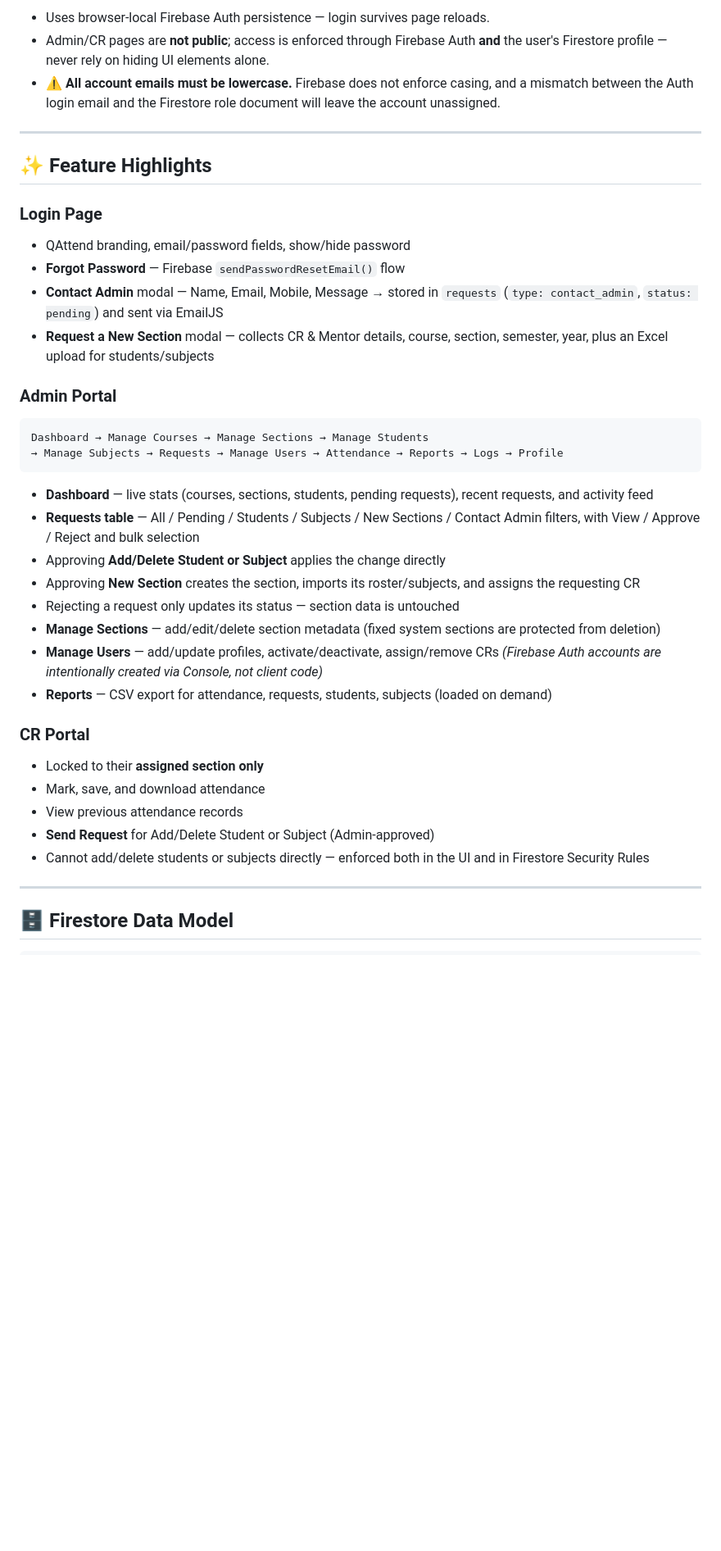
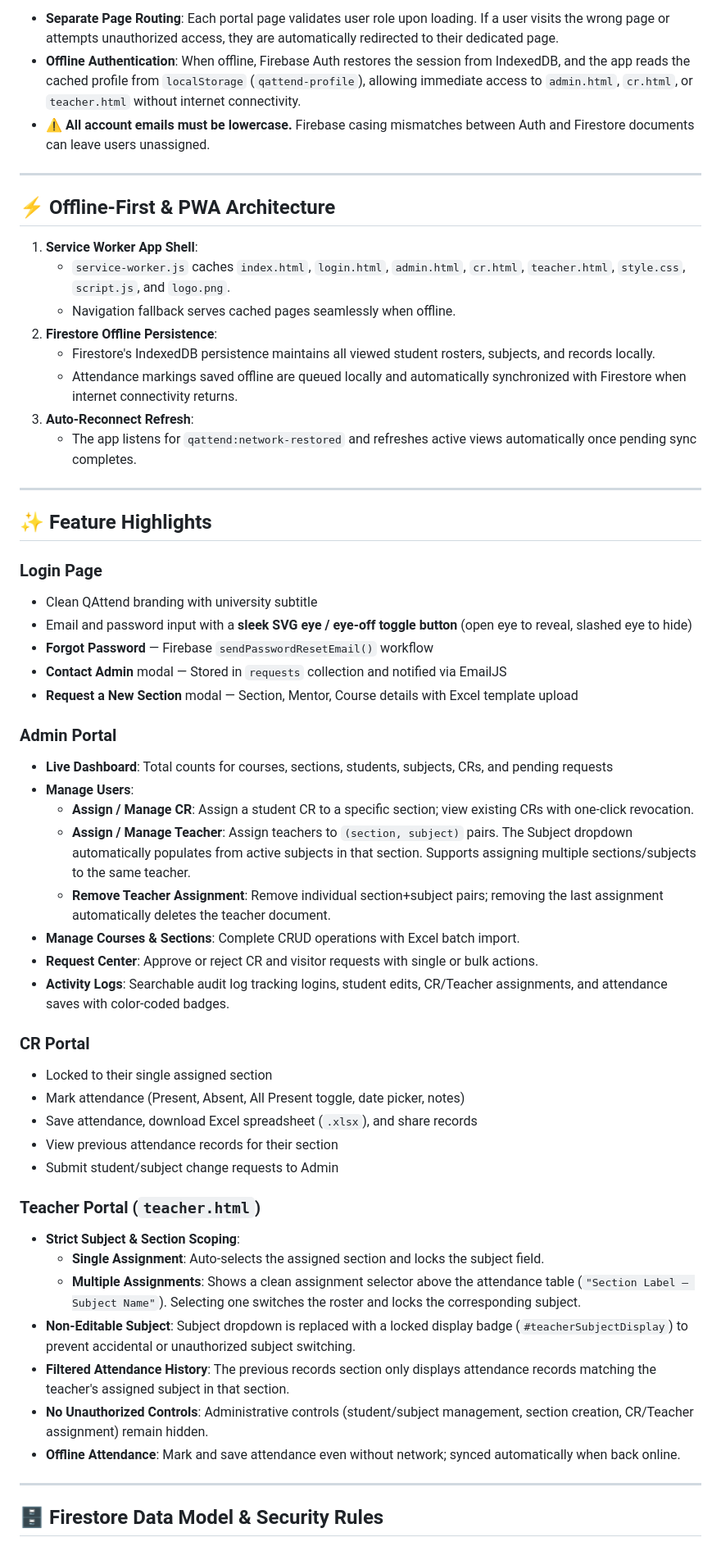
Before and after one commit to karansin003/QAttend-Portal, a Markdown page: README.md, the part around one of its changes. Shown at 82% size. GitHub-like rendering; blank space fills up the shorter version.

````diff
--- a/README.md
+++ b/README.md
@@ -162,11 +188,21 @@ Read users/{email}
 ```
 
-- Uses browser-local Firebase Auth persistence — login survives page reloads.
-- Admin/CR pages are **not public**; access is enforced through Firebase Auth
-  **and** the user's Firestore profile — never rely on hiding UI elements alone.
-- ⚠️ **All account emails must be lowercase.** Firebase does not enforce
-  casing, and a mismatch between the Auth login email and the Firestore role
-  document will leave the account unassigned.
+- **Separate Page Routing**: Each portal page validates user role upon loading. If a user visits the wrong page or attempts unauthorized access, they are automatically redirected to their dedicated page.
+- **Offline Authentication**: When offline, Firebase Auth restores the session from IndexedDB, and the app reads the cached profile from `localStorage` (`qattend-profile`), allowing immediate access to `admin.html`, `cr.html`, or `teacher.html` without internet connectivity.
+- ⚠️ **All account emails must be lowercase.** Firebase casing mismatches between Auth and Firestore documents can leave users unassigned.
+
+---
+
+## ⚡ Offline-First & PWA Architecture
+
+1. **Service Worker App Shell**:
+   - `service-worker.js` caches `index.html`, `login.html`, `admin.html`, `cr.html`, `teacher.html`, `style.css`, `script.js`, and `logo.png`.
+   - Navigation fallback serves cached pages seamlessly when offline.
+2. **Firestore Offline Persistence**:
+   - Firestore's IndexedDB persistence maintains all viewed student rosters, subjects, and records locally.
+   - Attendance markings saved offline are queued locally and automatically synchronized with Firestore when internet connectivity returns.
+3. **Auto-Reconnect Refresh**:
+   - The app listens for `qattend:network-restored` and refreshes active views automatically once pending sync completes.
 
 ---
 
@@ -174,45 +210,42 @@ Read users/{email}
 
 ### Login Page
 
-- QAttend branding, email/password fields, show/hide password
-- **Forgot Password** — Firebase `sendPasswordResetEmail()` flow
-- **Contact Admin** modal — Name, Email, Mobile, Message → stored in
-  `requests` (`type: contact_admin`, `status: pending`) and sent via EmailJS
-- **Request a New Section** modal — collects CR & Mentor details, course,
-  section, semester, year, plus an Excel upload for students/subjects
+- Clean QAttend branding with university subtitle
+- Email and password input with a **sleek SVG eye / eye-off toggle button** (open eye to reveal, slashed eye to hide)
+- **Forgot Password** — Firebase `sendPasswordResetEmail()` workflow
+- **Contact Admin** modal — Stored in `requests` collection and notified via EmailJS
+- **Request a New Section** modal — Section, Mentor, Course details with Excel template upload
 
 ### Admin Portal
 
-```text
-Dashboard → Manage Courses → Manage Sections → Manage Students
-→ Manage Subjects → Requests → Manage Users → Attendance → Reports → Logs → Profile
-```
-
-- **Dashboard** — live stats (courses, sections, students, pending requests),
-  recent requests, and activity feed
-- **Requests table** — All / Pending / Students / Subjects / New Sections /
-  Contact Admin filters, with View / Approve / Reject and bulk selection
-- Approving **Add/Delete Student or Subject** applies the change directly
-- Approving **New Section** creates the section, imports its roster/subjects,
-  and assigns the requesting CR
-- Rejecting a request only updates its status — section data is untouched
-- **Manage Sections** — add/edit/delete section metadata (fixed system
-  sections are protected from deletion)
-- **Manage Users** — add/update profiles, activate/deactivate, assign/remove CRs
-  *(Firebase Auth accounts are intentionally created via Console, not client code)*
-- **Reports** — CSV export for attendance, requests, students, subjects
-  (loaded on demand)
+- **Live Dashboard**: Total counts for courses, sections, students, subjects, CRs, and pending requests
+- **Manage Users**:
+  - **Assign / Manage CR**: Assign a student CR to a specific section; view existing CRs with one-click revocation.
+  - **Assign / Manage Teacher**: Assign teachers to `(section, subject)` pairs. The Subject dropdown automatically populates from active subjects in that section. Supports assigning multiple sections/subjects to the same teacher.
+  - **Remove Teacher Assignment**: Remove individual section+subject pairs; removing the last assignment automatically deletes the teacher document.
+- **Manage Courses & Sections**: Complete CRUD operations with Excel batch import.
+- **Request Center**: Approve or reject CR and visitor requests with single or bulk actions.
+- **Activity Logs**: Searchable audit log tracking logins, student edits, CR/Teacher assignments, and attendance saves with color-coded badges.
 
 ### CR Portal
 
-- Locked to their **assigned section only**
-- Mark, save, and download attendance
-- View previous attendance records
-- **Send Request** for Add/Delete Student or Subject (Admin-approved)
-- Cannot add/delete students or subjects directly — enforced both in the UI
-  and in Firestore Security Rules
+- Locked to their single assigned section
+- Mark attendance (Present, Absent, All Present toggle, date picker, notes)
+- Save attendance, download Excel spreadsheet (`.xlsx`), and share records
+- View previous attendance records for their section
+- Submit student/subject change requests to Admin
+
+### Teacher Portal (`teacher.html`)
+
+- **Strict Subject & Section Scoping**:
+  - **Single Assignment**: Auto-selects the assigned section and locks the subject field.
+  - **Multiple Assignments**: Shows a clean assignment selector above the attendance table (`"Section Label — Subject Name"`). Selecting one switches the roster and locks the corresponding subject.
+- **Non-Editable Subject**: Subject dropdown is replaced with a locked display badge (`#teacherSubjectDisplay`) to prevent accidental or unauthorized subject switching.
+- **Filtered Attendance History**: The previous records section only displays attendance records matching the teacher's assigned subject in that section.
+- **No Unauthorized Controls**: Administrative controls (student/subject management, section creation, CR/Teacher assignment) remain hidden.
+- **Offline Attendance**: Mark and save attendance even without network; synced automatically when back online.
 
 ---
 
-## 🗄 Firestore Data Model
+## 🗄 Firestore Data Model & Security Rules
 
````
Also changed, not shown: other parts of README.md (+159 -148 lines).
